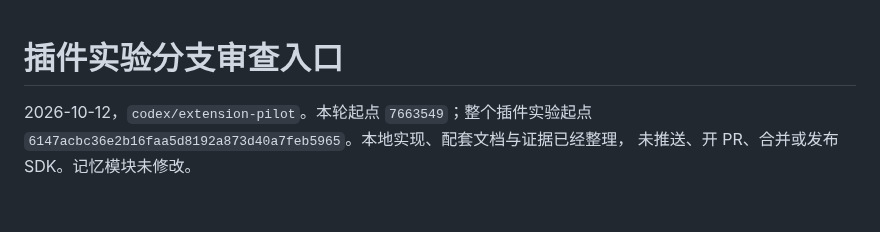
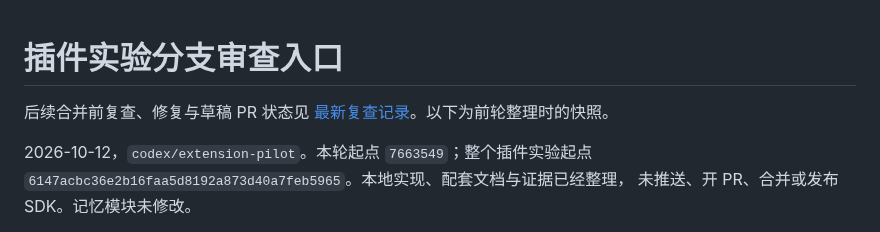
Before and after one commit to Code-Amadeus/Amadeus, a Markdown page: docs/extension_merge_review_2026-10-12.md, the part around the change. Drawn GitHub-style; blank space fills up the shorter version.

```diff
--- a/docs/extension_merge_review_2026-10-12.md
+++ b/docs/extension_merge_review_2026-10-12.md
@@ -1,4 +1,7 @@
 # 插件实验分支审查入口
+
+后续合并前复查、修复与草稿 PR 状态见
+[最新复查记录](extension_premerge_review_2026-10-12.md)。以下为前轮整理时的快照。
 
 2026-10-12，`codex/extension-pilot`。本轮起点 `7663549`；整个插件实验起点
 `6147acbc36e2b16faa5d8192a873d40a7feb5965`。本地实现、配套文档与证据已经整理，
```
Also changed, not shown: docs/extension_host_profile_v0.1.md (+5 -0 lines), docs/extension_premerge_review_2026-10-12.md (added, +91 -0 lines), docs/evidence/extension-premerge-ui/apps-desktop.png (added), docs/evidence/extension-premerge-ui/artifacts-before.png (added), docs/evidence/extension-premerge-ui/files-desktop.png (added), docs/evidence/extension-premerge-ui/packages-desktop-en.png (added), 1 other file.
